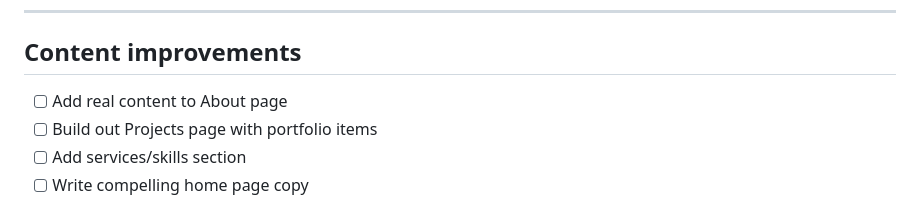
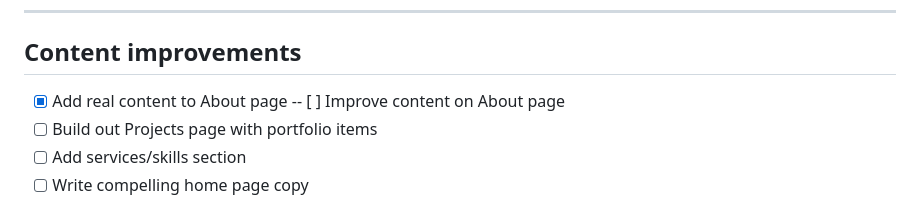
Before and after one commit to InspectorSpy/itduck.fi-new, a Markdown page: TODO.md, the part around the change. GitHub-like rendering.

```diff
--- a/TODO.md
+++ b/TODO.md
@@ -30,7 +30,8 @@
 
 ## Content improvements
 
-- [ ] Add real content to About page
+- [x] Add real content to About page
+    -- [ ] Improve content on About page
 - [ ] Build out Projects page with portfolio items
 - [ ] Add services/skills section
 - [ ] Write compelling home page copy
```
